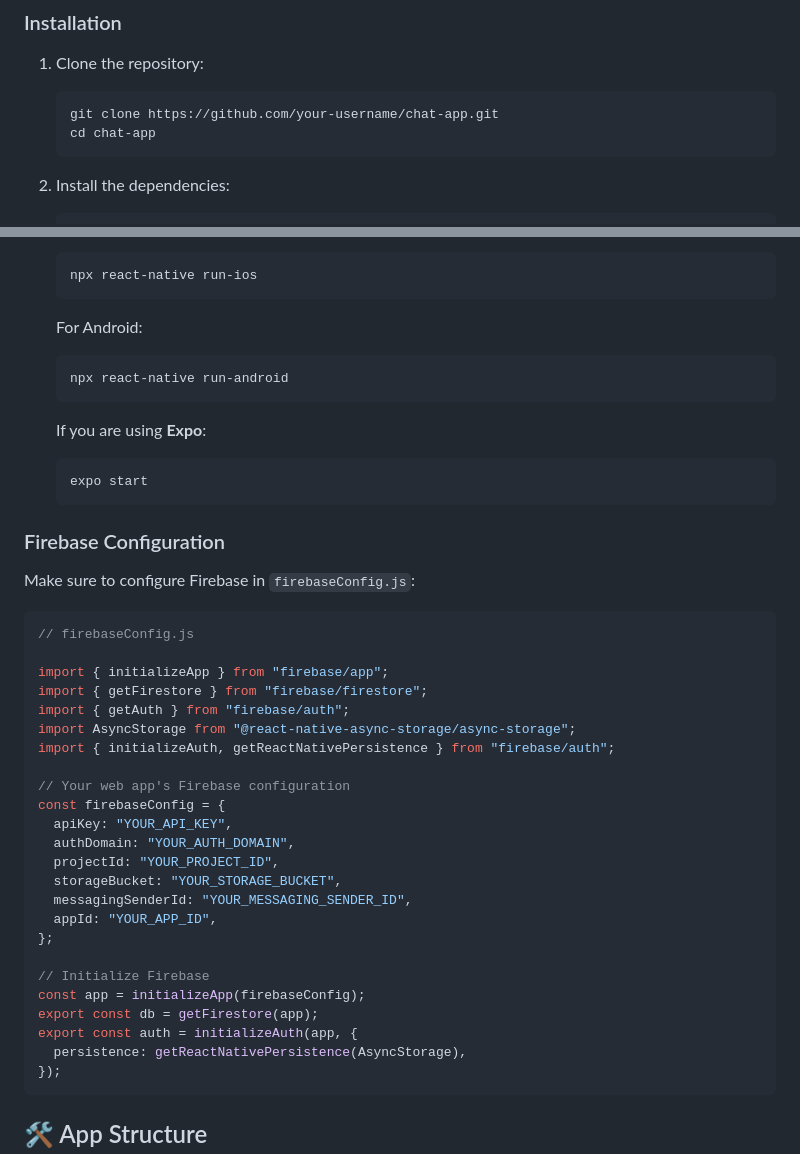
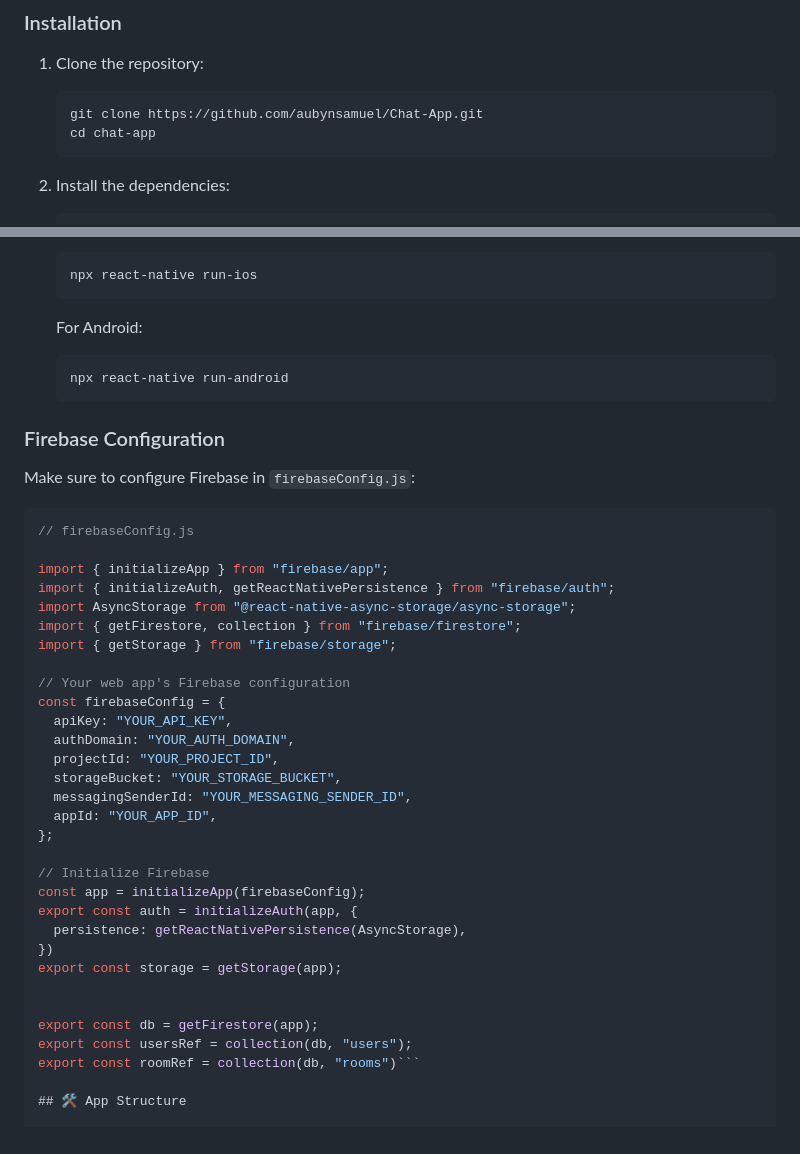
Before and after one commit to aubynsamuel/Chat-App, a Markdown page: README.md, 2 parts joined by grey strips. Drawn GitHub-style.

````diff
--- a/README.md
+++ b/README.md
@@ -30,7 +30,7 @@ Welcome to the **Real-Time Chat Application** built using **React Native** and *
 1. Clone the repository:
 
    ```bash
-   git clone https://github.com/your-username/chat-app.git
+   git clone https://github.com/aubynsamuel/Chat-App.git
    cd chat-app
    ```
 
@@ -60,12 +60,6 @@ Welcome to the **Real-Time Chat Application** built using **React Native** and *
    npx react-native run-android
    ```
 
-   If you are using **Expo**:
-
-   ```bash
-   expo start
-   ```
-
 ### Firebase Configuration
 
 Make sure to configure Firebase in `firebaseConfig.js`:
@@ -74,10 +68,10 @@ Make sure to configure Firebase in `firebaseConfig.js`:
 // firebaseConfig.js
 
 import { initializeApp } from "firebase/app";
-import { getFirestore } from "firebase/firestore";
-import { getAuth } from "firebase/auth";
+import { initializeAuth, getReactNativePersistence } from "firebase/auth";
 import AsyncStorage from "@react-native-async-storage/async-storage";
-import { initializeAuth, getReactNativePersistence } from "firebase/auth";
+import { getFirestore, collection } from "firebase/firestore";
+import { getStorage } from "firebase/storage";
 
 // Your web app's Firebase configuration
 const firebaseConfig = {
@@ -91,11 +85,15 @@ const firebaseConfig = {
 
 // Initialize Firebase
 const app = initializeApp(firebaseConfig);
-export const db = getFirestore(app);
 export const auth = initializeAuth(app, {
   persistence: getReactNativePersistence(AsyncStorage),
-});
-```
+})
+export const storage = getStorage(app);
+
+
+export const db = getFirestore(app);
+export const usersRef = collection(db, "users");
+export const roomRef = collection(db, "rooms")```
 
 ## 🛠️ App Structure
 
````
Also changed, not shown: other parts of README.md (+1 -0 lines).
